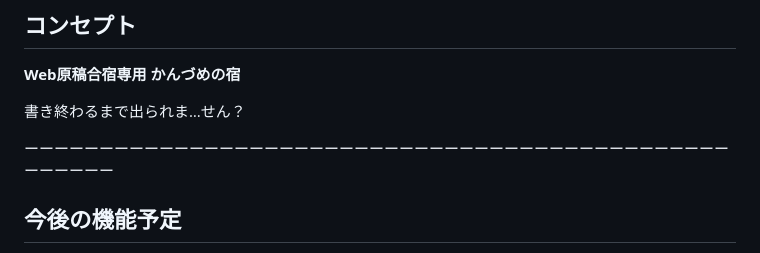
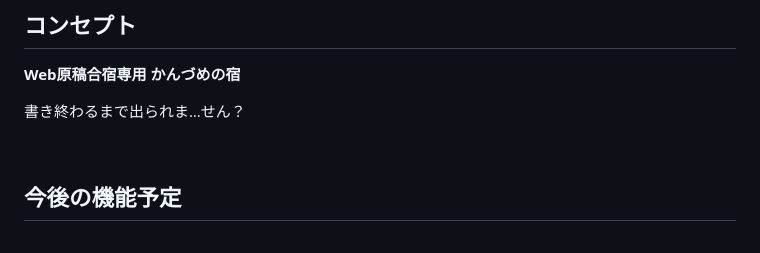
Before and after one commit to y-hatanon/web-writing-app, a Markdown page: README.md, the part around the change. Drawn GitHub-style.

Commit message:
Update README with future feature plans
Added additional spacing and updated future feature plans.

```diff
--- a/README.md
+++ b/README.md
@@ -103,8 +103,12 @@ PCおよびスマートフォンで利用できます。
 
 書き終わるまで出られま…せん？
 
-
-ーーーーーーーーーーーーーーーーーーーーーーーーーーーーーーーーーーーーーーーーーーーーーーーーーーーーー
+&nbsp;
+&nbsp;
+&nbsp;
+&nbsp;
+&nbsp;
+&nbsp;
 
 ## 今後の機能予定
 
```
